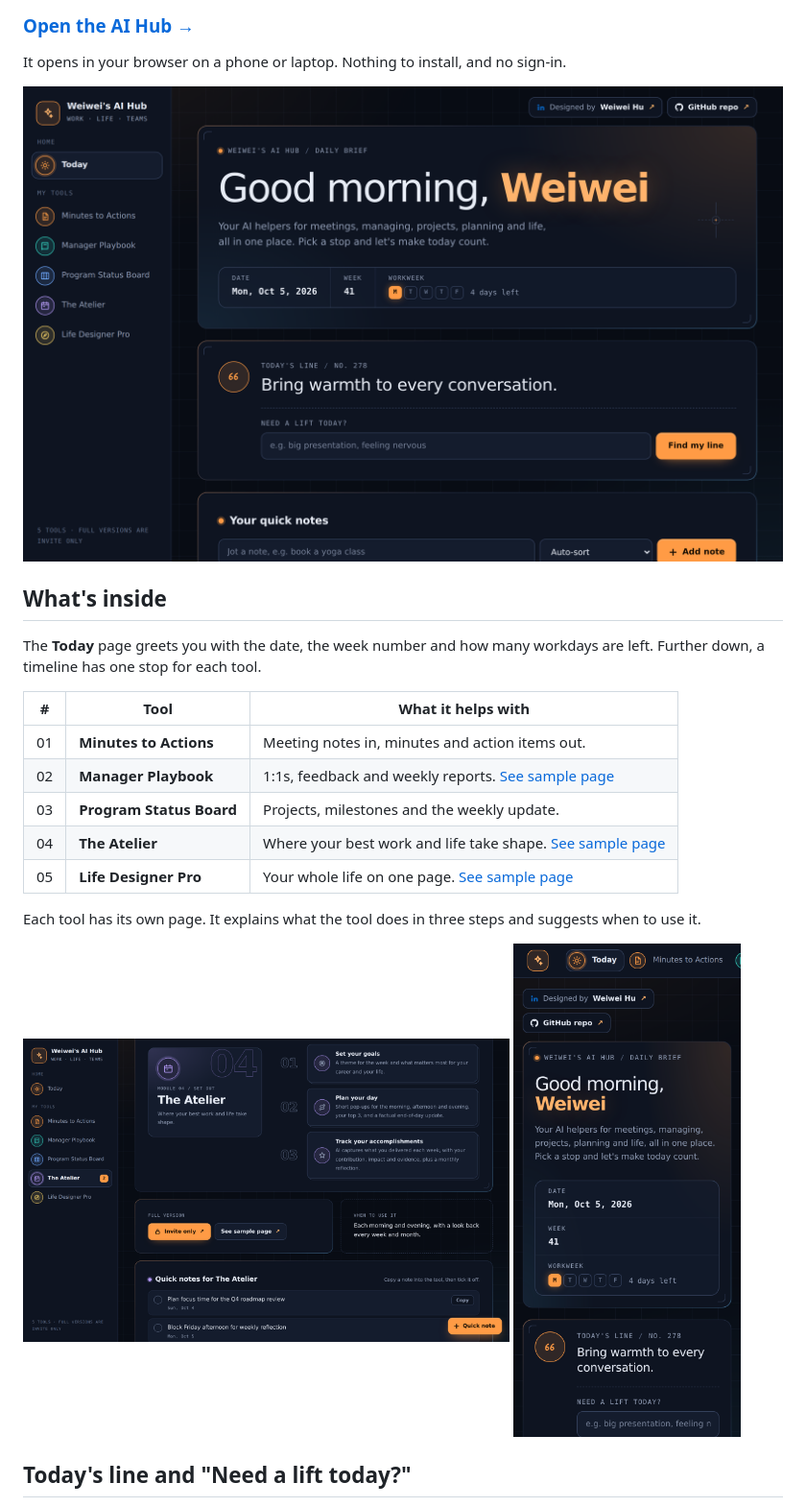
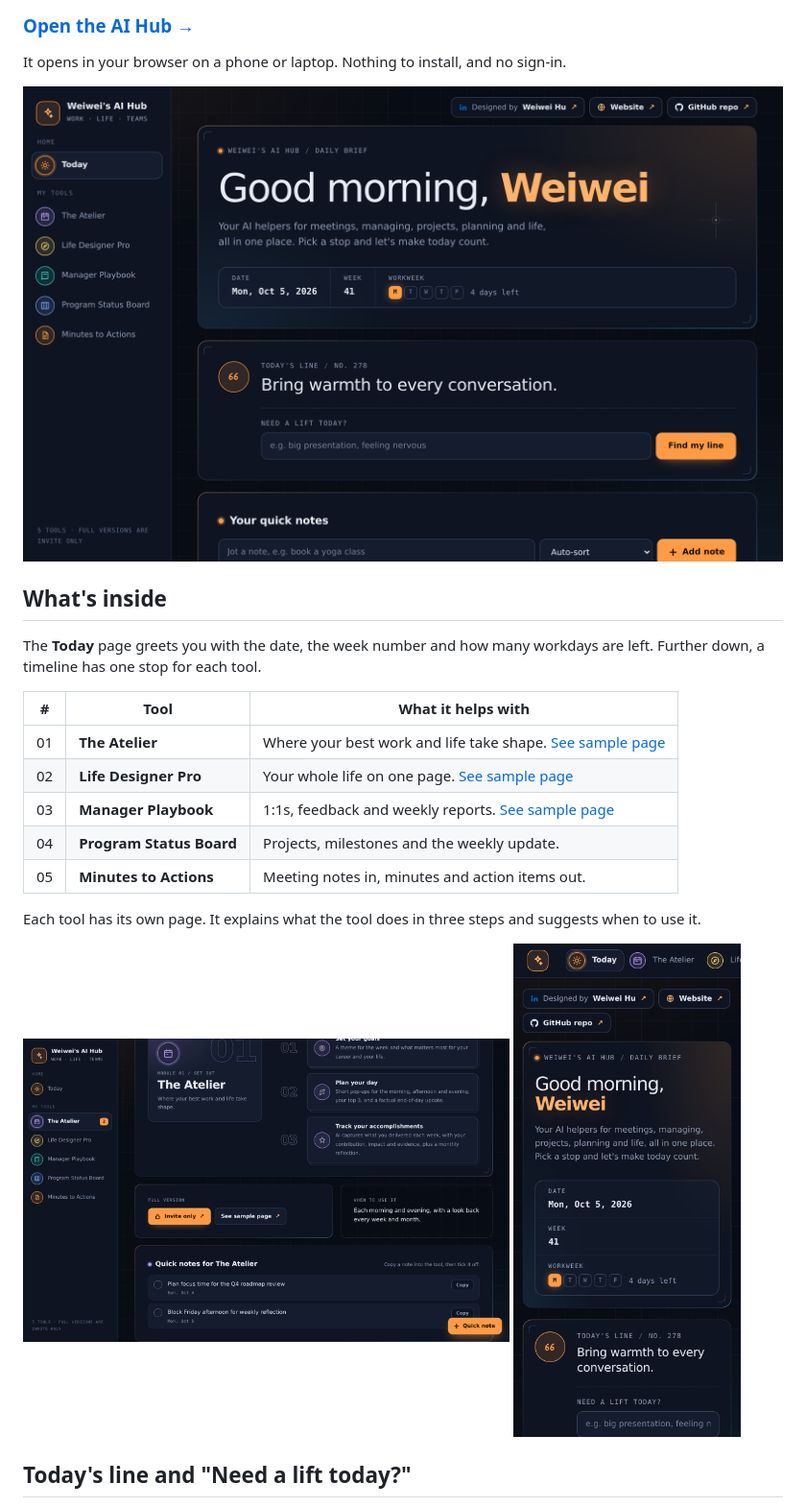
Before and after one commit to wei-wei-hu/ai-hub, a Markdown page: README.md, the part around one of its changes. Shown at 96% size. Drawn GitHub-style; pictures changed too: docs/preview-laptop.png, docs/preview-phone.png, docs/preview-tool.png.

Commit message:
Reorder the tools, add the website link and footer buttons
Co-Authored-By: Claude Sonnet 5.5 <noreply@anthropic.com>
Claude-Session: https://claude.ai/code/session_01JmyysjgEKDixUjq3TJ7y42

```diff
--- a/README.md
+++ b/README.md
@@ -16,11 +16,11 @@ The **Today** page greets you with the date, the week number and how many workda
 
 | # | Tool | What it helps with |
 |---|------|--------------------|
-| 01 | **Minutes to Actions** | Meeting notes in, minutes and action items out. |
-| 02 | **Manager Playbook** | 1:1s, feedback and weekly reports. [See sample page](https://wei-wei-hu.github.io/manager-playbook/) |
-| 03 | **Program Status Board** | Projects, milestones and the weekly update. |
-| 04 | **The Atelier** | Where your best work and life take shape. [See sample page](https://wei-wei-hu.github.io/the-atelier/) |
-| 05 | **Life Designer Pro** | Your whole life on one page. [See sample page](https://wei-wei-hu.github.io/life-designer-pro/) |
+| 01 | **The Atelier** | Where your best work and life take shape. [See sample page](https://wei-wei-hu.github.io/the-atelier/) |
+| 02 | **Life Designer Pro** | Your whole life on one page. [See sample page](https://wei-wei-hu.github.io/life-designer-pro/) |
+| 03 | **Manager Playbook** | 1:1s, feedback and weekly reports. [See sample page](https://wei-wei-hu.github.io/manager-playbook/) |
+| 04 | **Program Status Board** | Projects, milestones and the weekly update. |
+| 05 | **Minutes to Actions** | Meeting notes in, minutes and action items out. |
 
 Each tool has its own page. It explains what the tool does in three steps and suggests when to use it.
 
```
Also changed, not shown: other parts of README.md (+1 -0 lines), docs/preview-lift.png, docs/preview-notes.png, docs/preview-quick-note.png, 1 other file.
